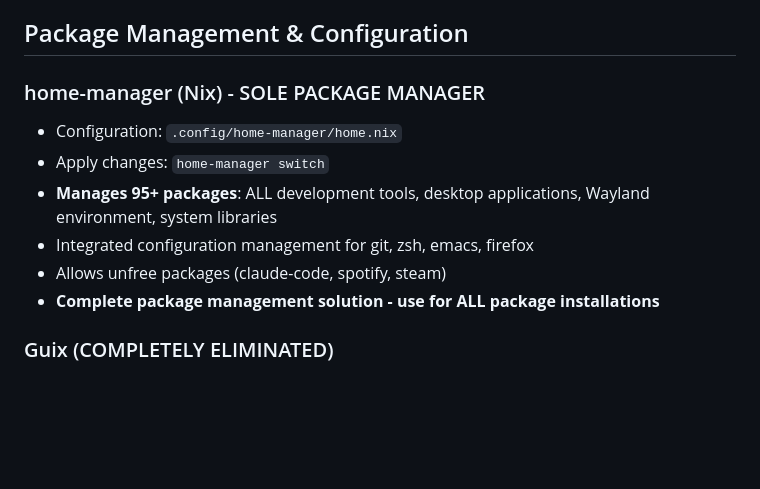
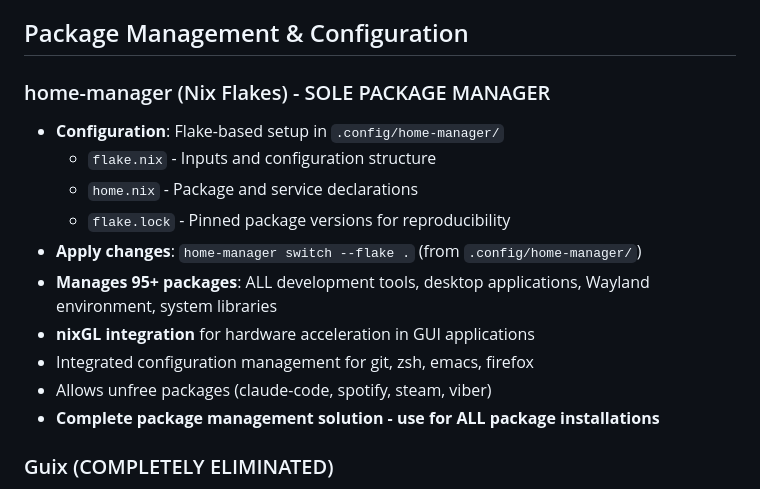
Before and after one commit to PavlosMelissinos/dotfiles, a Markdown page: CLAUDE.md, the part around one of its changes. Rendered like a GitHub page; blank space fills up the shorter version.

```diff
--- a/CLAUDE.md
+++ b/CLAUDE.md
@@ -12,13 +12,17 @@ terminal applications, and various GUI tools.
 
 ## Package Management & Configuration
 
-### home-manager (Nix) - SOLE PACKAGE MANAGER
-- Configuration: `.config/home-manager/home.nix`
-- Apply changes: `home-manager switch`
+### home-manager (Nix Flakes) - SOLE PACKAGE MANAGER
+- **Configuration**: Flake-based setup in `.config/home-manager/`
+  - `flake.nix` - Inputs and configuration structure
+  - `home.nix` - Package and service declarations
+  - `flake.lock` - Pinned package versions for reproducibility
+- **Apply changes**: `home-manager switch --flake .` (from `.config/home-manager/`)
 - **Manages 95+ packages**: ALL development tools, desktop applications,
   Wayland environment, system libraries
+- **nixGL integration** for hardware acceleration in GUI applications
 - Integrated configuration management for git, zsh, emacs, firefox
-- Allows unfree packages (claude-code, spotify, steam)
+- Allows unfree packages (claude-code, spotify, steam, viber)
 - **Complete package management solution - use for ALL package installations**
 
 ### Guix (COMPLETELY ELIMINATED)
```
Also changed, not shown: other parts of CLAUDE.md (+36 -8 lines).
